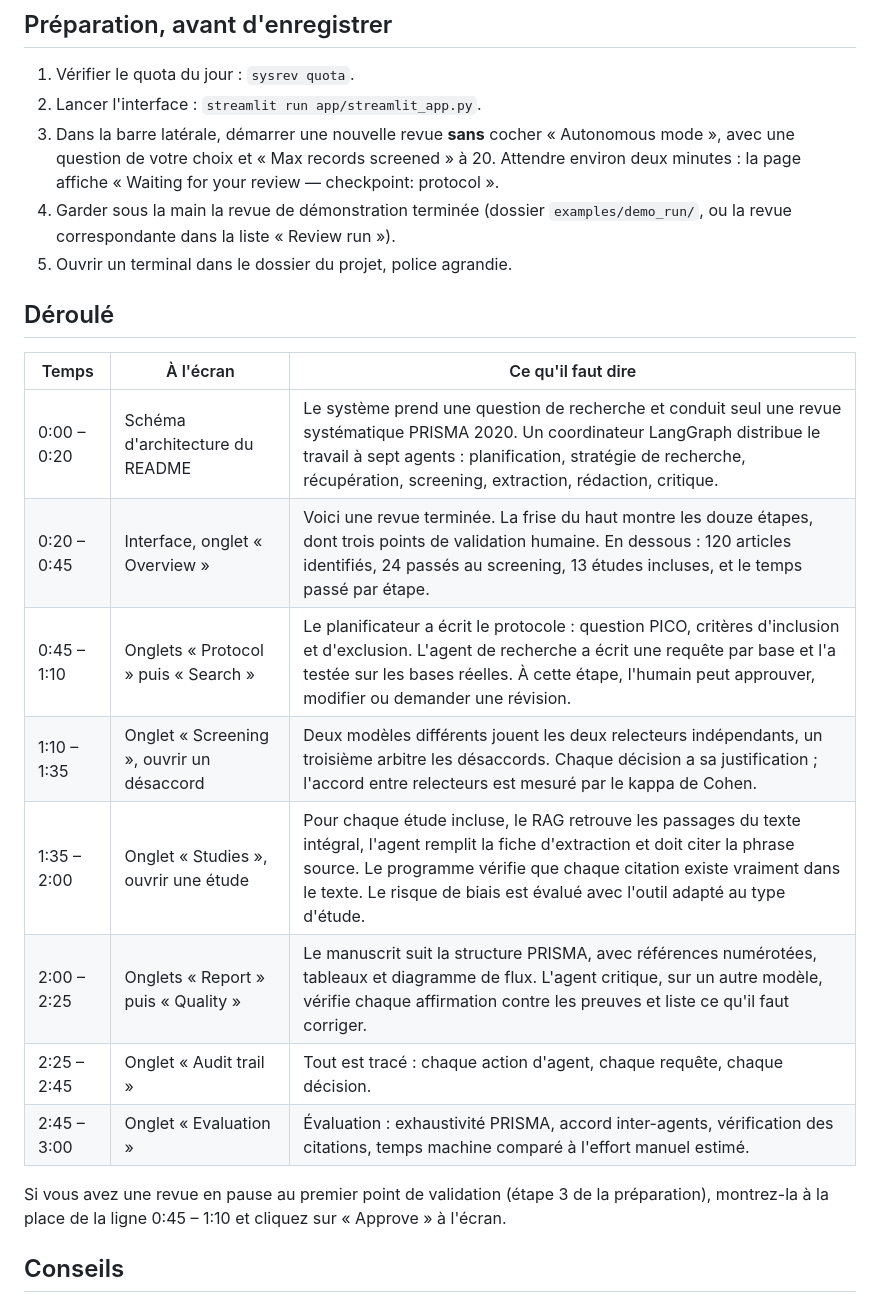
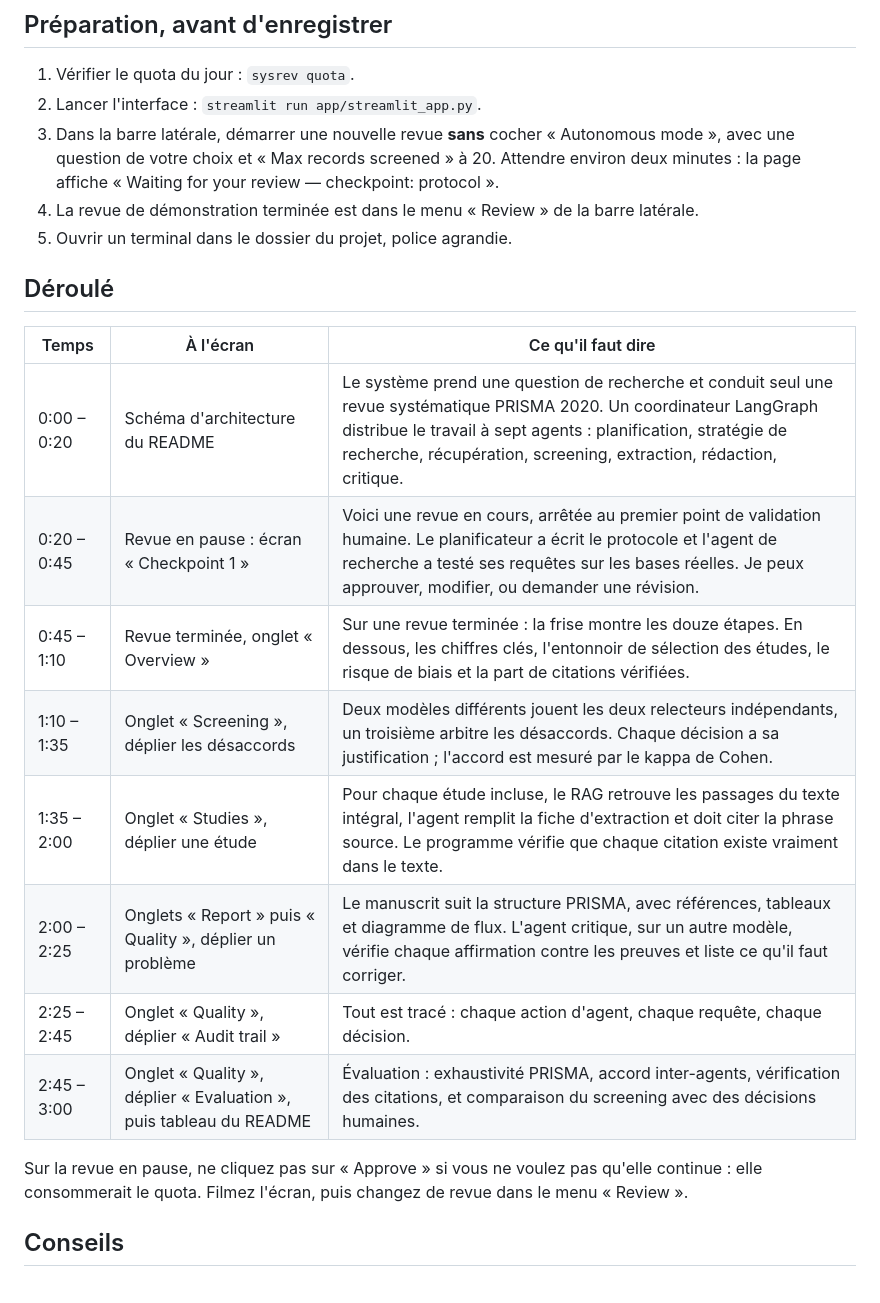
Before and after one commit to manal-0603/PRISMAgent, a Markdown page: docs/VIDEO_SCRIPT.md, the part around the change. Rendered like a GitHub page.

```diff
--- a/docs/VIDEO_SCRIPT.md
+++ b/docs/VIDEO_SCRIPT.md
@@ -11,8 +11,7 @@ en cours, puis les résultats d'une revue terminée.
 3. Dans la barre latérale, démarrer une nouvelle revue **sans** cocher « Autonomous mode », avec
    une question de votre choix et « Max records screened » à 20. Attendre environ deux minutes :
    la page affiche « Waiting for your review — checkpoint: protocol ».
-4. Garder sous la main la revue de démonstration terminée (dossier `examples/demo_run/`, ou la
-   revue correspondante dans la liste « Review run »).
+4. La revue de démonstration terminée est dans le menu « Review » de la barre latérale.
 5. Ouvrir un terminal dans le dossier du projet, police agrandie.
 
 ## Déroulé
@@ -20,16 +19,16 @@ en cours, puis les résultats d'une revue terminée.
 | Temps | À l'écran | Ce qu'il faut dire |
 |---|---|---|
 | 0:00 – 0:20 | Schéma d'architecture du README | Le système prend une question de recherche et conduit seul une revue systématique PRISMA 2020. Un coordinateur LangGraph distribue le travail à sept agents : planification, stratégie de recherche, récupération, screening, extraction, rédaction, critique. |
-| 0:20 – 0:45 | Interface, onglet « Overview » | Voici une revue terminée. La frise du haut montre les douze étapes, dont trois points de validation humaine. En dessous : 120 articles identifiés, 24 passés au screening, 13 études incluses, et le temps passé par étape. |
-| 0:45 – 1:10 | Onglets « Protocol » puis « Search » | Le planificateur a écrit le protocole : question PICO, critères d'inclusion et d'exclusion. L'agent de recherche a écrit une requête par base et l'a testée sur les bases réelles. À cette étape, l'humain peut approuver, modifier ou demander une révision. |
-| 1:10 – 1:35 | Onglet « Screening », ouvrir un désaccord | Deux modèles différents jouent les deux relecteurs indépendants, un troisième arbitre les désaccords. Chaque décision a sa justification ; l'accord entre relecteurs est mesuré par le kappa de Cohen. |
-| 1:35 – 2:00 | Onglet « Studies », ouvrir une étude | Pour chaque étude incluse, le RAG retrouve les passages du texte intégral, l'agent remplit la fiche d'extraction et doit citer la phrase source. Le programme vérifie que chaque citation existe vraiment dans le texte. Le risque de biais est évalué avec l'outil adapté au type d'étude. |
-| 2:00 – 2:25 | Onglets « Report » puis « Quality » | Le manuscrit suit la structure PRISMA, avec références numérotées, tableaux et diagramme de flux. L'agent critique, sur un autre modèle, vérifie chaque affirmation contre les preuves et liste ce qu'il faut corriger. |
-| 2:25 – 2:45 | Onglet « Audit trail » | Tout est tracé : chaque action d'agent, chaque requête, chaque décision. |
-| 2:45 – 3:00 | Onglet « Evaluation » | Évaluation : exhaustivité PRISMA, accord inter-agents, vérification des citations, temps machine comparé à l'effort manuel estimé. |
+| 0:20 – 0:45 | Revue en pause : écran « Checkpoint 1 » | Voici une revue en cours, arrêtée au premier point de validation humaine. Le planificateur a écrit le protocole et l'agent de recherche a testé ses requêtes sur les bases réelles. Je peux approuver, modifier, ou demander une révision. |
+| 0:45 – 1:10 | Revue terminée, onglet « Overview » | Sur une revue terminée : la frise montre les douze étapes. En dessous, les chiffres clés, l'entonnoir de sélection des études, le risque de biais et la part de citations vérifiées. |
+| 1:10 – 1:35 | Onglet « Screening », déplier les désaccords | Deux modèles différents jouent les deux relecteurs indépendants, un troisième arbitre les désaccords. Chaque décision a sa justification ; l'accord est mesuré par le kappa de Cohen. |
+| 1:35 – 2:00 | Onglet « Studies », déplier une étude | Pour chaque étude incluse, le RAG retrouve les passages du texte intégral, l'agent remplit la fiche d'extraction et doit citer la phrase source. Le programme vérifie que chaque citation existe vraiment dans le texte. |
+| 2:00 – 2:25 | Onglets « Report » puis « Quality », déplier un problème | Le manuscrit suit la structure PRISMA, avec références, tableaux et diagramme de flux. L'agent critique, sur un autre modèle, vérifie chaque affirmation contre les preuves et liste ce qu'il faut corriger. |
+| 2:25 – 2:45 | Onglet « Quality », déplier « Audit trail » | Tout est tracé : chaque action d'agent, chaque requête, chaque décision. |
+| 2:45 – 3:00 | Onglet « Quality », déplier « Evaluation », puis tableau du README | Évaluation : exhaustivité PRISMA, accord inter-agents, vérification des citations, et comparaison du screening avec des décisions humaines. |
 
-Si vous avez une revue en pause au premier point de validation (étape 3 de la préparation), montrez-la
-à la place de la ligne 0:45 – 1:10 et cliquez sur « Approve » à l'écran.
+Sur la revue en pause, ne cliquez pas sur « Approve » si vous ne voulez pas qu'elle continue : elle
+consommerait le quota. Filmez l'écran, puis changez de revue dans le menu « Review ».
 
 ## Conseils
 
```
Also changed, not shown: README.md (+12 -5 lines), docs/screenshots/overview.png, docs/screenshots/quality.png, docs/screenshots/studies.png, 2 other files.
